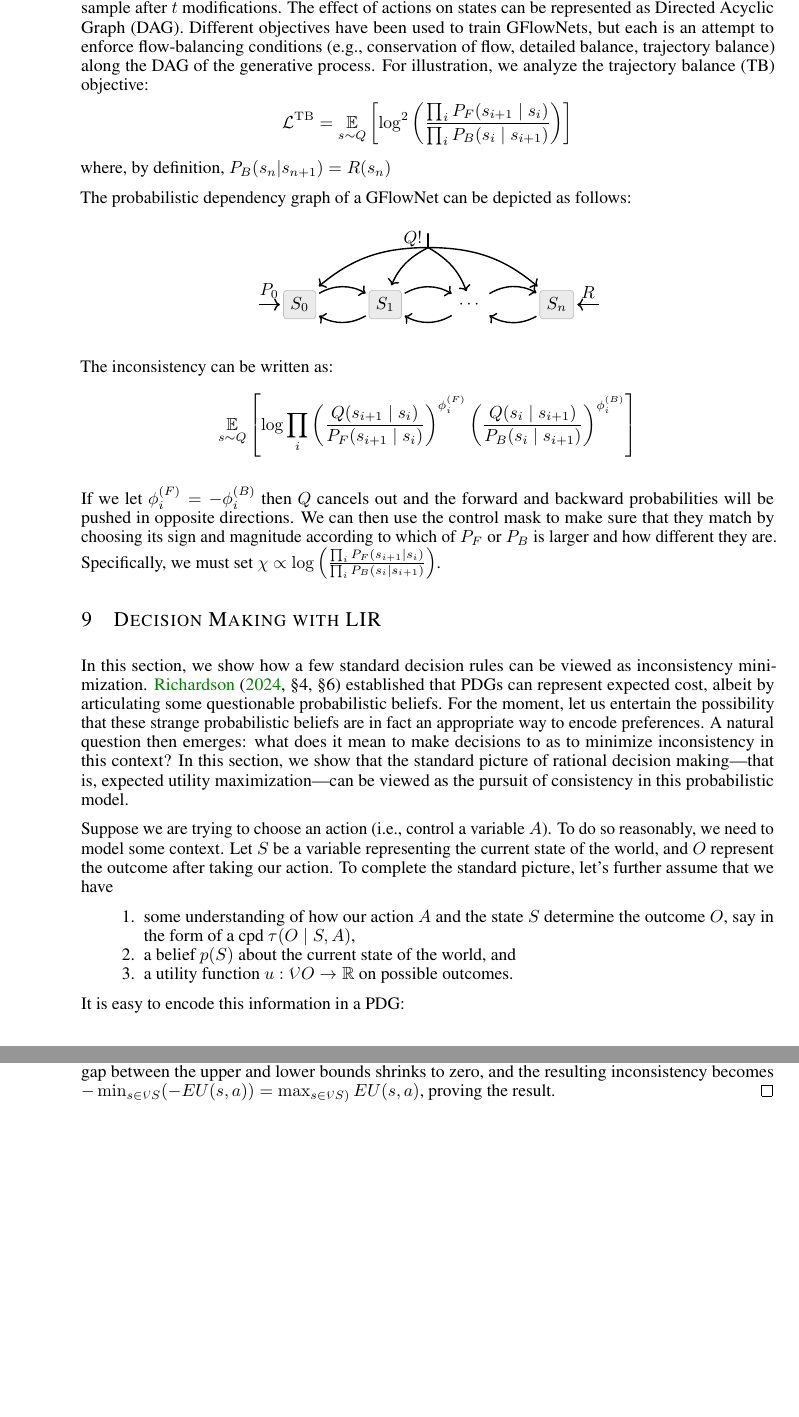
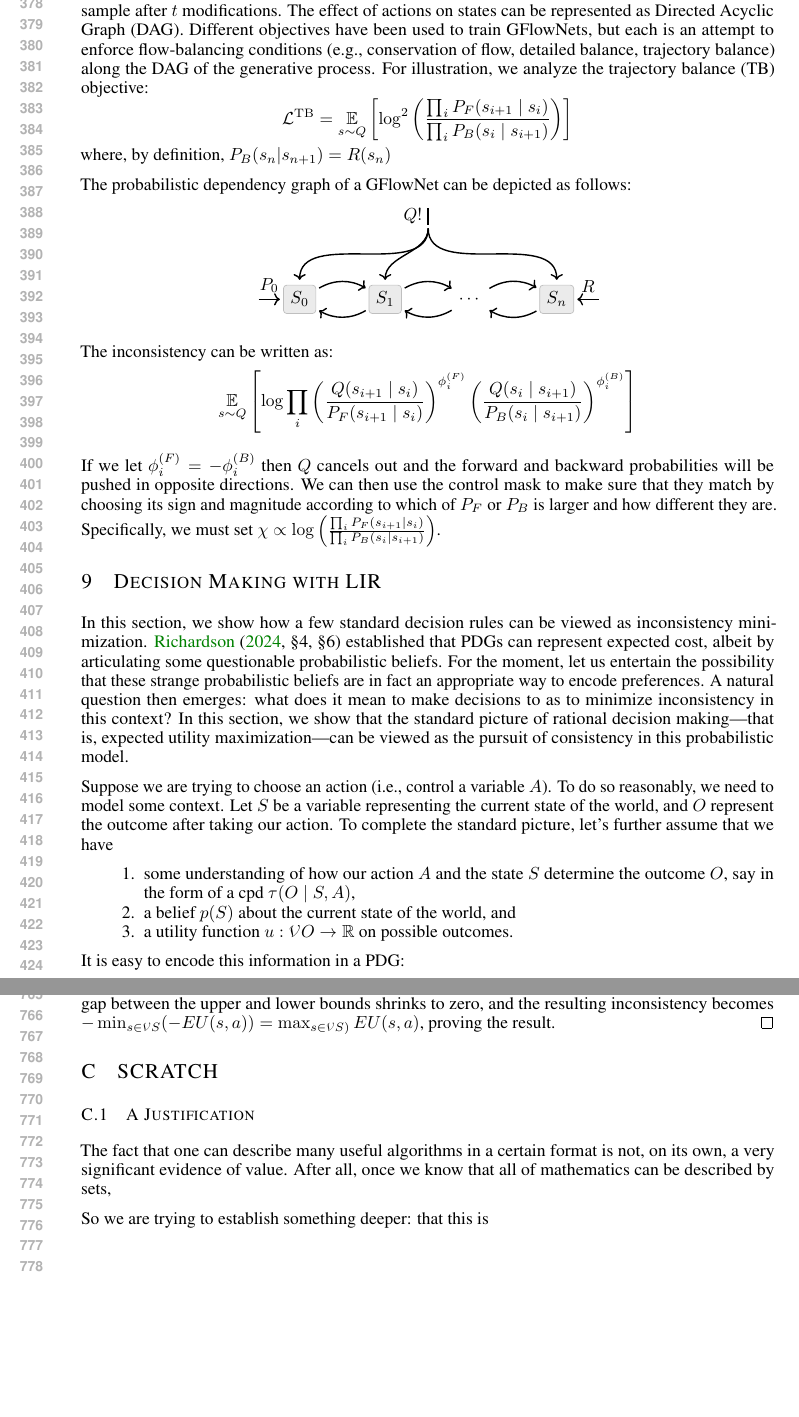
Before and after one commit to orichardson/lir, a LaTeX paper (TeX/lir-iclr.tex): two parts of pages 8 and 15 of 15, joined at a grey line, cut so that both start at the same text, the shorter picture padded with empty space. Compiled offline with pdfLaTeX.

Commit message:
added brief ICLR draft

```diff
--- a/TeX/lir-iclr.tex
+++ b/TeX/lir-iclr.tex
@@ -183,7 +183,7 @@ Montr\'{e}al, QC H3T 1J4 \\
 \newcommand{\new}{\marginpar{NEW}}
 
 
-\iclrfinalcopy % Uncomment for camera-ready version, but NOT for submission.
+% \iclrfinalcopy % Uncomment for camera-ready version, but NOT for submission.
 
 \begin{document}
 
@@ -2023,12 +2023,15 @@ The probabilistic dependency graph of a GFlowNet can be depicted as follows:
 
    % Double multi-arrow labeled Q! going to S0, S1, Sn
    \coordinate (A) at ($ (S0)!.5!(Sn) + (0,1.5)$);
-   \draw[arr2, -] (A) to node[left, inner sep=3pt]{$Q!$} ++(0,-0.35) -- (A);
+   \draw[arr2,-,shorten <=0pt,shorten >=0pt] (A) to node[left, inner sep=3pt]{$Q!$} ++(0,0.35);
    % \draw[arr2, ->>, bend right=20] (A) to node[left, inner sep=3pt]{} ++(0,-0.35) (S0);
-   \draw[arr2, ->, bend right=20] (A) -- ++(0,-0.35) to (S0);
-   \draw[arr2, ->, bend right=20] (A) -- ++(0,-0.35) to (S1);
-   \draw[arr2, ->, bend left=20] (A) -- ++(0,-0.35) to (dots);
-   \draw[arr2, ->, bend left=20] (A) -- ++(0,-0.35) to (Sn);
+   % \draw[arr2, ->, bend right=20] (A) -- ++(0,-0.35) to (S0);
+   % \draw[arr2, ->, bend right=20] (A) -- ++(0,-0.35) to (S1);
+   % \draw[arr2, ->, bend left=20] (A) -- ++(0,-0.35) to (dots);
+   % \draw[arr2, ->, bend left=20] (A) -- ++(0,-0.35) to (Sn);
+   \draw[arr2] (A) to[out=-90,in=90] (S0);
+   \draw[arr2] (A) to[out=-90,in=90] (S1);
+   \draw[arr2] (A) to[out=-90,in=90] (Sn);
 \end{tikzpicture}
 \]
 % \mehran{Actions are missing...}
@@ -2474,4 +2477,13 @@ for different adjacent pairs $(a, X)$ correspond to both the message passing sch
 \end{lproof}
 
 
+\section{SCRATCH}
+
+\subsection{A Justification}
+The fact that one can describe many useful algorithms in a certain format is not, on its own, a very significant evidence of value.
+After all, once we know that all of mathematics can be described by sets,
+
+So we are trying to establish something deeper: that this is
+
+
 \end{document}
```
